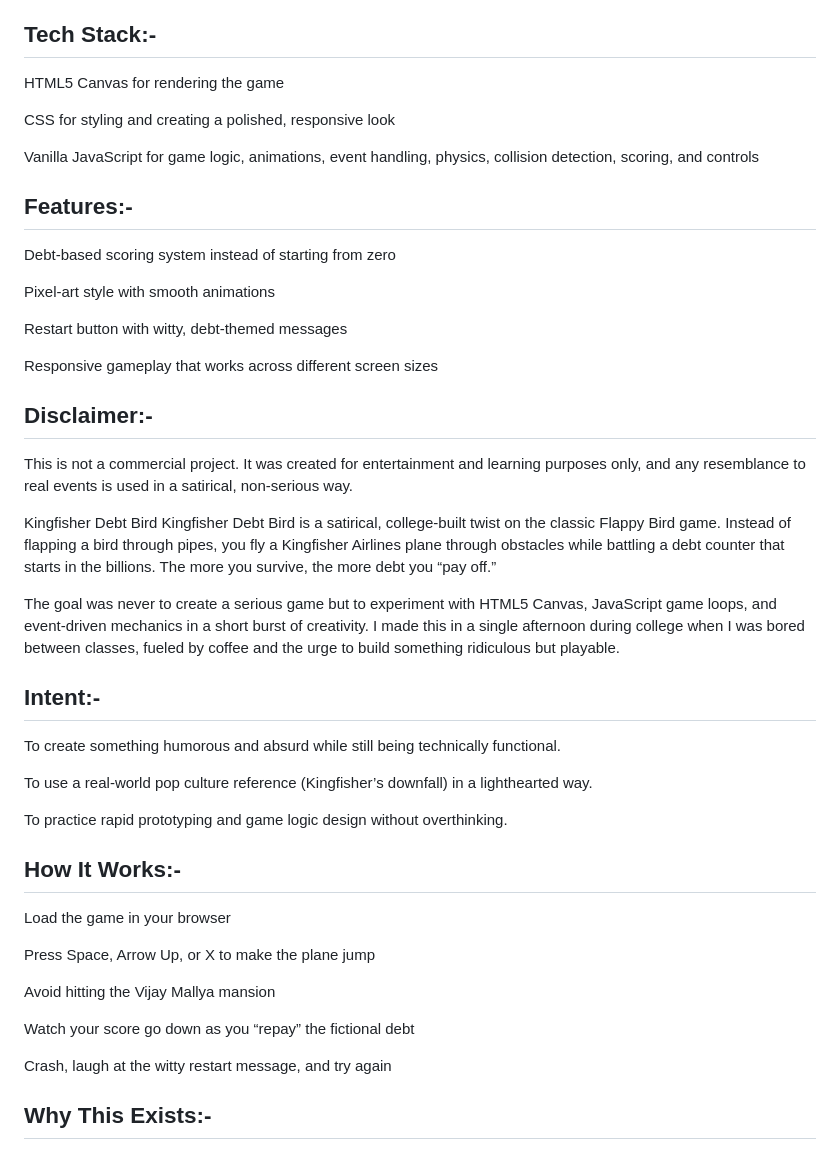
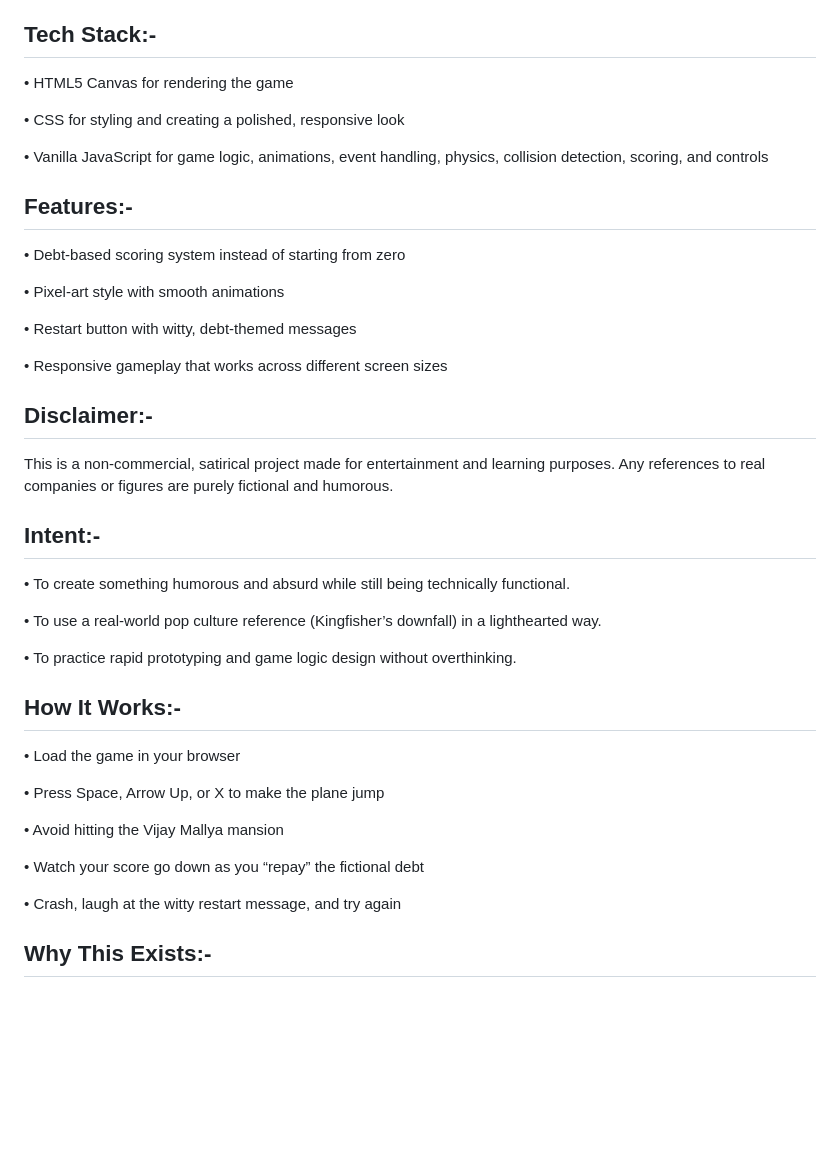
Before and after one commit to Himanshu-Jawla/flappy-kingfisher, a Markdown page: README.md, the part around the change. GitHub-like rendering; blank space fills up the shorter version.

```diff
--- a/README.md
+++ b/README.md
@@ -10,59 +10,52 @@ The intent of this project was purely for fun. I built it in a short burst of fr
 --------------------------------------------------------------------------------------------------------------------------------------------------------------------
 
 
-HTML5 Canvas for rendering the game
+• HTML5 Canvas for rendering the game
 
-CSS for styling and creating a polished, responsive look
+• CSS for styling and creating a polished, responsive look
 
-Vanilla JavaScript for game logic, animations, event handling, physics, collision detection, scoring, and controls
+• Vanilla JavaScript for game logic, animations, event handling, physics, collision detection, scoring, and controls
 
 **Features**:-
 --------------------------------------------------------------------------------------------------------------------------------------------------------------------
 
 
-Debt-based scoring system instead of starting from zero
+• Debt-based scoring system instead of starting from zero
 
-Pixel-art style with smooth animations
+• Pixel-art style with smooth animations
 
-Restart button with witty, debt-themed messages
+• Restart button with witty, debt-themed messages
 
-Responsive gameplay that works across different screen sizes
+• Responsive gameplay that works across different screen sizes
 
 **Disclaimer**:-
 --------------------------------------------------------------------------------------------------------------------------------------------------------------------
 
-
-This is not a commercial project. It was created for entertainment and learning purposes only, and any resemblance to real events is used in a satirical, non-serious way.
-
-Kingfisher Debt Bird
-Kingfisher Debt Bird is a satirical, college-built twist on the classic Flappy Bird game.
-Instead of flapping a bird through pipes, you fly a Kingfisher Airlines plane through obstacles while battling a debt counter that starts in the billions. The more you survive, the more debt you “pay off.”
-
-The goal was never to create a serious game but to experiment with HTML5 Canvas, JavaScript game loops, and event-driven mechanics in a short burst of creativity. I made this in a single afternoon during college when I was bored between classes, fueled by coffee and the urge to build something ridiculous but playable.
+This is a non-commercial, satirical project made for entertainment and learning purposes. Any references to real companies or figures are purely fictional and humorous.
 
 
 **Intent**:-
 --------------------------------------------------------------------------------------------------------------------------------------------------------------------
 
-To create something humorous and absurd while still being technically functional.
+• To create something humorous and absurd while still being technically functional.
 
-To use a real-world pop culture reference (Kingfisher’s downfall) in a lighthearted way.
+• To use a real-world pop culture reference (Kingfisher’s downfall) in a lighthearted way.
 
-To practice rapid prototyping and game logic design without overthinking.
+• To practice rapid prototyping and game logic design without overthinking.
 
 
 **How It Works**:-
 --------------------------------------------------------------------------------------------------------------------------------------------------------------------
 
-Load the game in your browser
+• Load the game in your browser
 
-Press Space, Arrow Up, or X to make the plane jump
+• Press Space, Arrow Up, or X to make the plane jump
 
-Avoid hitting the Vijay Mallya mansion
+• Avoid hitting the Vijay Mallya mansion
 
-Watch your score go down as you “repay” the fictional debt
+• Watch your score go down as you “repay” the fictional debt
 
-Crash, laugh at the witty restart message, and try again
+• Crash, laugh at the witty restart message, and try again
 
 
 **Why This Exists**:-
```
